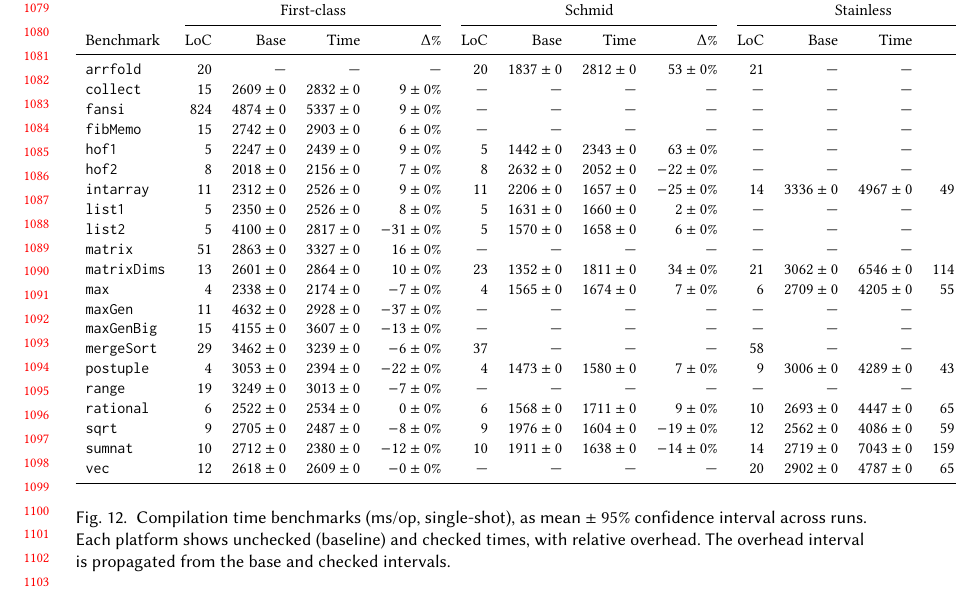
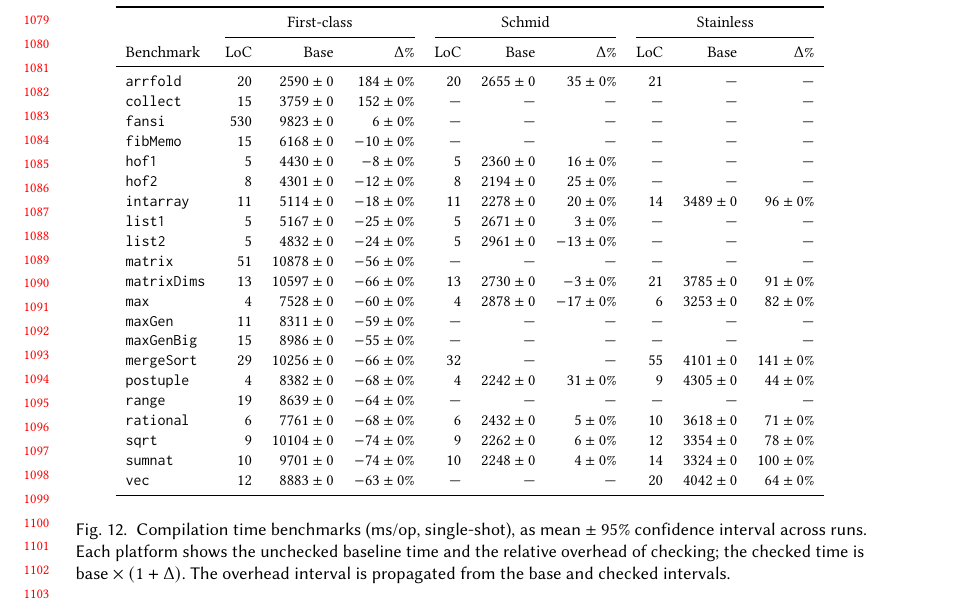
Before and after one commit to mbovel/first-class-refinement-types-in-scala, a LaTeX paper (paper/paper.tex, which reads paper/bench_table.tex): part of page 23 of 29, cut so that both start at the same text. Compiled offline with pdfLaTeX.

Commit message:
Regenerate benchmark table (slim layout, comment-free LoC)
Co-Authored-By: Claude Fable 5 <noreply@anthropic.com>

```diff
--- a/paper/bench_table.tex
+++ b/paper/bench_table.tex
@@ -2,35 +2,35 @@
 \centering
 \captionsetup{font=small}
 \footnotesize
-\begin{tabular}{l rrrr rrrr rrrr}
+\begin{tabular}{l rrr rrr rrr}
 \toprule
- & \multicolumn{4}{c}{First-class} & \multicolumn{4}{c}{Schmid} & \multicolumn{4}{c}{Stainless} \\
-\cmidrule(lr){2-5} \cmidrule(lr){6-9} \cmidrule(lr){10-13}
-Benchmark & LoC & Base & Time & $\Delta$\% & LoC & Base & Time & $\Delta$\% & LoC & Base & Time & $\Delta$\% \\
+ & \multicolumn{3}{c}{First-class} & \multicolumn{3}{c}{Schmid} & \multicolumn{3}{c}{Stainless} \\
+\cmidrule(lr){2-4} \cmidrule(lr){5-7} \cmidrule(lr){8-10}
+Benchmark & LoC & Base & $\Delta$\% & LoC & Base & $\Delta$\% & LoC & Base & $\Delta$\% \\
 \midrule
-\texttt{arrfold} & $20$ & --- & --- & --- & $20$ & $1837 \pm 0$ & $2812 \pm 0$ & $53 \pm 0\%$ & $21$ & --- & --- & --- \\
-\texttt{collect} & $15$ & $2609 \pm 0$ & $2832 \pm 0$ & $9 \pm 0\%$ & --- & --- & --- & --- & --- & --- & --- & --- \\
-\texttt{fansi} & $824$ & $4874 \pm 0$ & $5337 \pm 0$ & $9 \pm 0\%$ & --- & --- & --- & --- & --- & --- & --- & --- \\
-\texttt{fibMemo} & $15$ & $2742 \pm 0$ & $2903 \pm 0$ & $6 \pm 0\%$ & --- & --- & --- & --- & --- & --- & --- & --- \\
-\texttt{hof1} & $5$ & $2247 \pm 0$ & $2439 \pm 0$ & $9 \pm 0\%$ & $5$ & $1442 \pm 0$ & $2343 \pm 0$ & $63 \pm 0\%$ & --- & --- & --- & --- \\
-\texttt{hof2} & $8$ & $2018 \pm 0$ & $2156 \pm 0$ & $7 \pm 0\%$ & $8$ & $2632 \pm 0$ & $2052 \pm 0$ & $-22 \pm 0\%$ & --- & --- & --- & --- \\
-\texttt{intarray} & $11$ & $2312 \pm 0$ & $2526 \pm 0$ & $9 \pm 0\%$ & $11$ & $2206 \pm 0$ & $1657 \pm 0$ & $-25 \pm 0\%$ & $14$ & $3336 \pm 0$ & $4967 \pm 0$ & $49 \pm 0\%$ \\
-\texttt{list1} & $5$ & $2350 \pm 0$ & $2526 \pm 0$ & $8 \pm 0\%$ & $5$ & $1631 \pm 0$ & $1660 \pm 0$ & $2 \pm 0\%$ & --- & --- & --- & --- \\
-\texttt{list2} & $5$ & $4100 \pm 0$ & $2817 \pm 0$ & $-31 \pm 0\%$ & $5$ & $1570 \pm 0$ & $1658 \pm 0$ & $6 \pm 0\%$ & --- & --- & --- & --- \\
-\texttt{matrix} & $51$ & $2863 \pm 0$ & $3327 \pm 0$ & $16 \pm 0\%$ & --- & --- & --- & --- & --- & --- & --- & --- \\
-\texttt{matrixDims} & $13$ & $2601 \pm 0$ & $2864 \pm 0$ & $10 \pm 0\%$ & $23$ & $1352 \pm 0$ & $1811 \pm 0$ & $34 \pm 0\%$ & $21$ & $3062 \pm 0$ & $6546 \pm 0$ & $114 \pm 0\%$ \\
-\texttt{max} & $4$ & $2338 \pm 0$ & $2174 \pm 0$ & $-7 \pm 0\%$ & $4$ & $1565 \pm 0$ & $1674 \pm 0$ & $7 \pm 0\%$ & $6$ & $2709 \pm 0$ & $4205 \pm 0$ & $55 \pm 0\%$ \\
-\texttt{maxGen} & $11$ & $4632 \pm 0$ & $2928 \pm 0$ & $-37 \pm 0\%$ & --- & --- & --- & --- & --- & --- & --- & --- \\
-\texttt{maxGenBig} & $15$ & $4155 \pm 0$ & $3607 \pm 0$ & $-13 \pm 0\%$ & --- & --- & --- & --- & --- & --- & --- & --- \\
-\texttt{mergeSort} & $29$ & $3462 \pm 0$ & $3239 \pm 0$ & $-6 \pm 0\%$ & $37$ & --- & --- & --- & $58$ & --- & --- & --- \\
-\texttt{postuple} & $4$ & $3053 \pm 0$ & $2394 \pm 0$ & $-22 \pm 0\%$ & $4$ & $1473 \pm 0$ & $1580 \pm 0$ & $7 \pm 0\%$ & $9$ & $3006 \pm 0$ & $4289 \pm 0$ & $43 \pm 0\%$ \\
-\texttt{range} & $19$ & $3249 \pm 0$ & $3013 \pm 0$ & $-7 \pm 0\%$ & --- & --- & --- & --- & --- & --- & --- & --- \\
-\texttt{rational} & $6$ & $2522 \pm 0$ & $2534 \pm 0$ & $0 \pm 0\%$ & $6$ & $1568 \pm 0$ & $1711 \pm 0$ & $9 \pm 0\%$ & $10$ & $2693 \pm 0$ & $4447 \pm 0$ & $65 \pm 0\%$ \\
-\texttt{sqrt} & $9$ & $2705 \pm 0$ & $2487 \pm 0$ & $-8 \pm 0\%$ & $9$ & $1976 \pm 0$ & $1604 \pm 0$ & $-19 \pm 0\%$ & $12$ & $2562 \pm 0$ & $4086 \pm 0$ & $59 \pm 0\%$ \\
-\texttt{sumnat} & $10$ & $2712 \pm 0$ & $2380 \pm 0$ & $-12 \pm 0\%$ & $10$ & $1911 \pm 0$ & $1638 \pm 0$ & $-14 \pm 0\%$ & $14$ & $2719 \pm 0$ & $7043 \pm 0$ & $159 \pm 0\%$ \\
-\texttt{vec} & $12$ & $2618 \pm 0$ & $2609 \pm 0$ & $-0 \pm 0\%$ & --- & --- & --- & --- & $20$ & $2902 \pm 0$ & $4787 \pm 0$ & $65 \pm 0\%$ \\
+\texttt{arrfold} & $20$ & $2590 \pm 0$ & $184 \pm 0\%$ & $20$ & $2655 \pm 0$ & $35 \pm 0\%$ & $21$ & --- & --- \\
+\texttt{collect} & $15$ & $3759 \pm 0$ & $152 \pm 0\%$ & --- & --- & --- & --- & --- & --- \\
+\texttt{fansi} & $530$ & $9823 \pm 0$ & $6 \pm 0\%$ & --- & --- & --- & --- & --- & --- \\
+\texttt{fibMemo} & $15$ & $6168 \pm 0$ & $-10 \pm 0\%$ & --- & --- & --- & --- & --- & --- \\
+\texttt{hof1} & $5$ & $4430 \pm 0$ & $-8 \pm 0\%$ & $5$ & $2360 \pm 0$ & $16 \pm 0\%$ & --- & --- & --- \\
+\texttt{hof2} & $8$ & $4301 \pm 0$ & $-12 \pm 0\%$ & $8$ & $2194 \pm 0$ & $25 \pm 0\%$ & --- & --- & --- \\
+\texttt{intarray} & $11$ & $5114 \pm 0$ & $-18 \pm 0\%$ & $11$ & $2278 \pm 0$ & $20 \pm 0\%$ & $14$ & $3489 \pm 0$ & $96 \pm 0\%$ \\
+\texttt{list1} & $5$ & $5167 \pm 0$ & $-25 \pm 0\%$ & $5$ & $2671 \pm 0$ & $3 \pm 0\%$ & --- & --- & --- \\
+\texttt{list2} & $5$ & $4832 \pm 0$ & $-24 \pm 0\%$ & $5$ & $2961 \pm 0$ & $-13 \pm 0\%$ & --- & --- & --- \\
+\texttt{matrix} & $51$ & $10878 \pm 0$ & $-56 \pm 0\%$ & --- & --- & --- & --- & --- & --- \\
+\texttt{matrixDims} & $13$ & $10597 \pm 0$ & $-66 \pm 0\%$ & $13$ & $2730 \pm 0$ & $-3 \pm 0\%$ & $21$ & $3785 \pm 0$ & $91 \pm 0\%$ \\
+\texttt{max} & $4$ & $7528 \pm 0$ & $-60 \pm 0\%$ & $4$ & $2878 \pm 0$ & $-17 \pm 0\%$ & $6$ & $3253 \pm 0$ & $82 \pm 0\%$ \\
+\texttt{maxGen} & $11$ & $8311 \pm 0$ & $-59 \pm 0\%$ & --- & --- & --- & --- & --- & --- \\
+\texttt{maxGenBig} & $15$ & $8986 \pm 0$ & $-55 \pm 0\%$ & --- & --- & --- & --- & --- & --- \\
+\texttt{mergeSort} & $29$ & $10256 \pm 0$ & $-66 \pm 0\%$ & $32$ & --- & --- & $55$ & $4101 \pm 0$ & $141 \pm 0\%$ \\
+\texttt{postuple} & $4$ & $8382 \pm 0$ & $-68 \pm 0\%$ & $4$ & $2242 \pm 0$ & $31 \pm 0\%$ & $9$ & $4305 \pm 0$ & $44 \pm 0\%$ \\
+\texttt{range} & $19$ & $8639 \pm 0$ & $-64 \pm 0\%$ & --- & --- & --- & --- & --- & --- \\
+\texttt{rational} & $6$ & $7761 \pm 0$ & $-68 \pm 0\%$ & $6$ & $2432 \pm 0$ & $5 \pm 0\%$ & $10$ & $3618 \pm 0$ & $71 \pm 0\%$ \\
+\texttt{sqrt} & $9$ & $10104 \pm 0$ & $-74 \pm 0\%$ & $9$ & $2262 \pm 0$ & $6 \pm 0\%$ & $12$ & $3354 \pm 0$ & $78 \pm 0\%$ \\
+\texttt{sumnat} & $10$ & $9701 \pm 0$ & $-74 \pm 0\%$ & $10$ & $2248 \pm 0$ & $4 \pm 0\%$ & $14$ & $3324 \pm 0$ & $100 \pm 0\%$ \\
+\texttt{vec} & $12$ & $8883 \pm 0$ & $-63 \pm 0\%$ & --- & --- & --- & $20$ & $4042 \pm 0$ & $64 \pm 0\%$ \\
 \bottomrule
 \end{tabular}
-\caption{Compilation time benchmarks (ms/op, single-shot), as mean $\pm$ 95\% confidence interval across runs. Each platform shows unchecked (baseline) and checked times, with relative overhead. The overhead interval is propagated from the base and checked intervals.}
+\caption{Compilation time benchmarks (ms/op, single-shot), as mean $\pm$ 95\% confidence interval across runs. Each platform shows the unchecked baseline time and the relative overhead of checking; the checked time is $\text{base} \times (1 + \Delta)$. The overhead interval is propagated from the base and checked intervals.}
 \label{fig:bench-table}
 \end{figure*}
```
Also changed, not shown: paper/paper.pdf.
